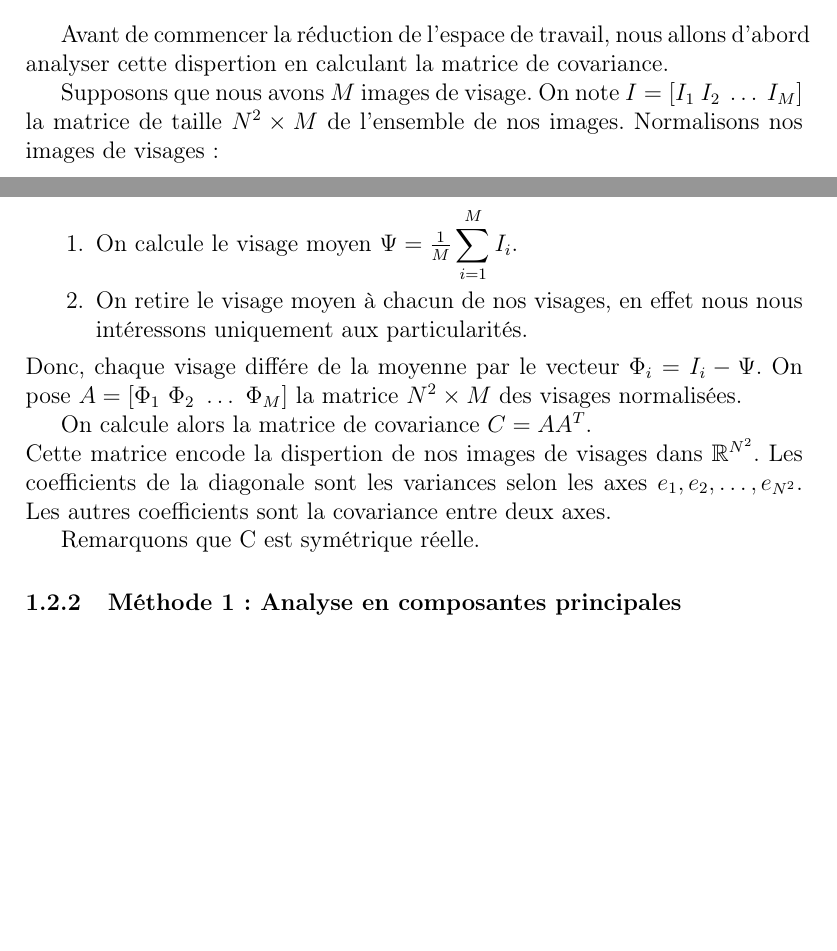
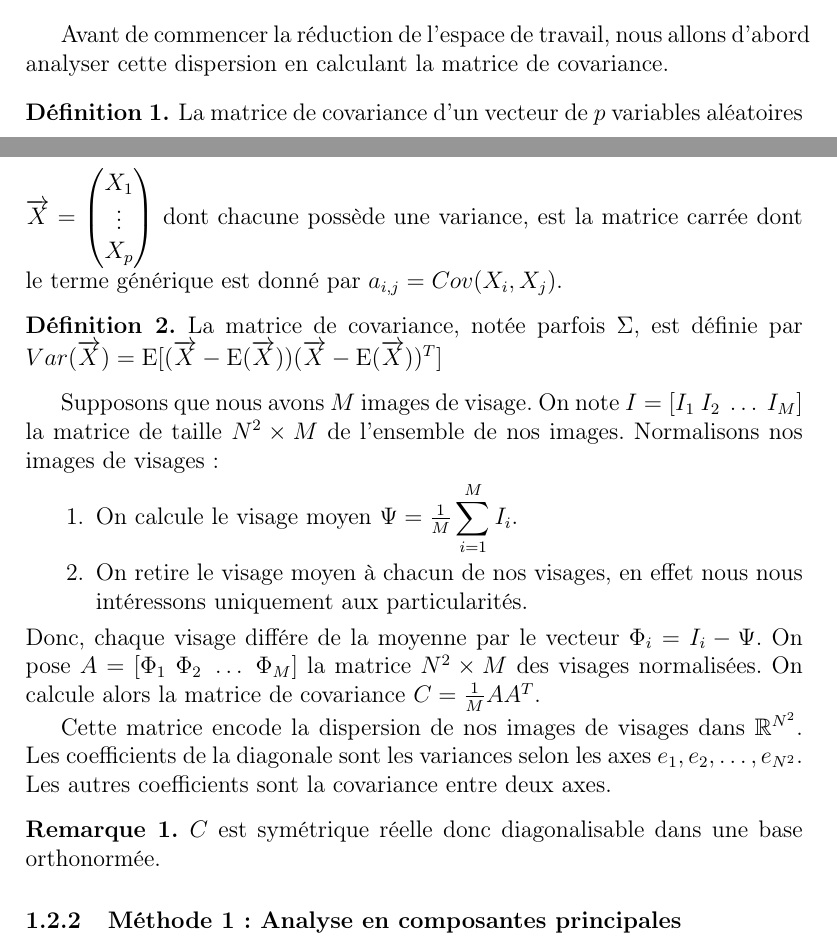
Before and after one commit to rbouar/eigenface, a LaTeX document (src/report/eigenfaces-text.tex): two parts of pages 2 and 3 of 5, joined at a grey line, cut so that both start at the same text, the shorter picture padded with empty space. Compiled offline with pdfLaTeX.

Commit message:
Fix minor typos

```diff
--- a/src/report/eigenfaces-text.tex
+++ b/src/report/eigenfaces-text.tex
@@ -54,7 +68,19 @@ On peut donc décrire notre espace des visages de manière plus fine (\textit{i.
 
 
 \subsubsection{Matrice de covariance}
-Avant de commencer la réduction de l'espace de travail, nous allons d'abord analyser cette dispertion en calculant la matrice de covariance.
+Avant de commencer la réduction de l'espace de travail, nous allons d'abord analyser cette dispersion en calculant la matrice de covariance.
+
+\begin{defi}
+  La matrice de covariance d'un vecteur de $p$ variables aléatoires $\overrightarrow{X} =
+  \begin{pmatrix}
+    X_1 \\
+    \vdots \\
+    X_p
+  \end{pmatrix}$ dont chacune possède une variance, est la matrice carrée dont le terme générique est donné par $a_{i,j} = Cov(X_i,X_j)$.
+\end{defi}
+\begin{defi}
+  La matrice de covariance, notée parfois $\Sigma$, est définie par $Var(\overrightarrow{X}) = \mathrm{E}[ (\overrightarrow{X}-\mathrm{E}(\overrightarrow{X})) (\overrightarrow{X}-\mathrm{E}(\overrightarrow{X}))^T]$
+\end{defi}
 
 Supposons que nous avons $M$ images de visage. On note $I = [I_1~I_2~\dots~I_M]$ la matrice de taille $N^2 \times M$ de l'ensemble de nos images. Normalisons nos images de visages :
 \begin{enumerate}
@@ -62,17 +88,22 @@ Supposons que nous avons $M$ images de visage. On note $I = [I_1~I_2~\dots~I_M]$
 \item On retire le visage moyen à chacun de nos visages, en effet nous nous intéressons uniquement aux particularités.
 \end{enumerate}
 Donc, chaque visage différe de la moyenne par le vecteur $\Phi_i = I_i - \Psi$. On pose $A = [\Phi_1~\Phi_2~\dots~\Phi_M]$ la matrice $N^2 \times M$ des visages normalisées.
+On calcule alors la matrice de covariance $C = \frac{1}{M}AA^T$.
 
-On calcule alors la matrice de covariance $C = AA^T$.\\
-Cette matrice encode la dispertion de nos images de visages dans $\mathbb{R}^{N^2}$. Les coefficients de la diagonale sont les variances selon les axes $e_1, e_2, \dots, e_{N^2}$.
+Cette matrice encode la dispersion de nos images de visages dans $\mathbb{R}^{N^2}$. Les coefficients de la diagonale sont les variances selon les axes $e_1, e_2, \dots, e_{N^2}$.
 Les autres coefficients sont la covariance entre deux axes.
 
-Remarquons que C est symétrique réelle.
+\begin{rmq}
+  $C$ est symétrique réelle donc diagonalisable dans une base orthonormée.
+\end{rmq}
+
 \subsubsection{Méthode 1: Analyse en composantes principales}
 L'analyse en composantes principales consiste à transformer des variables liées entre elles (dites ``corrélées'' en statistique) en nouvelles variables décorrélées les unes des autres.
+
 Ces nouvelles variables sont nommées ``composantes principales'', ou axes principaux, dans notre cas elles sont appelées \emph{eigenfaces}.
 
 L'ACP nous permet de réduire le nombre de variables et de rendre l'information moins redondante. En effet, nous cherchons les meilleurs axes ou \emph{eigenfaces} décrivant le mieux notre espace de visages.
+
 De plus, le nombre de \emph{eigenfaces} est toujours inférieurs au nombre d'images de visages.\\
 
 Finalement, nous cherchons le vecteur $u \in \mathbb{R}^{N^2}$ tel que la projection des images des visages sur $u$ ait une variance maximale. Cette projection s'écrit :
```
Also changed, not shown: eigenfaces-text.pdf, src/report/eigenfaces-text.tex (16 more changed lines).
